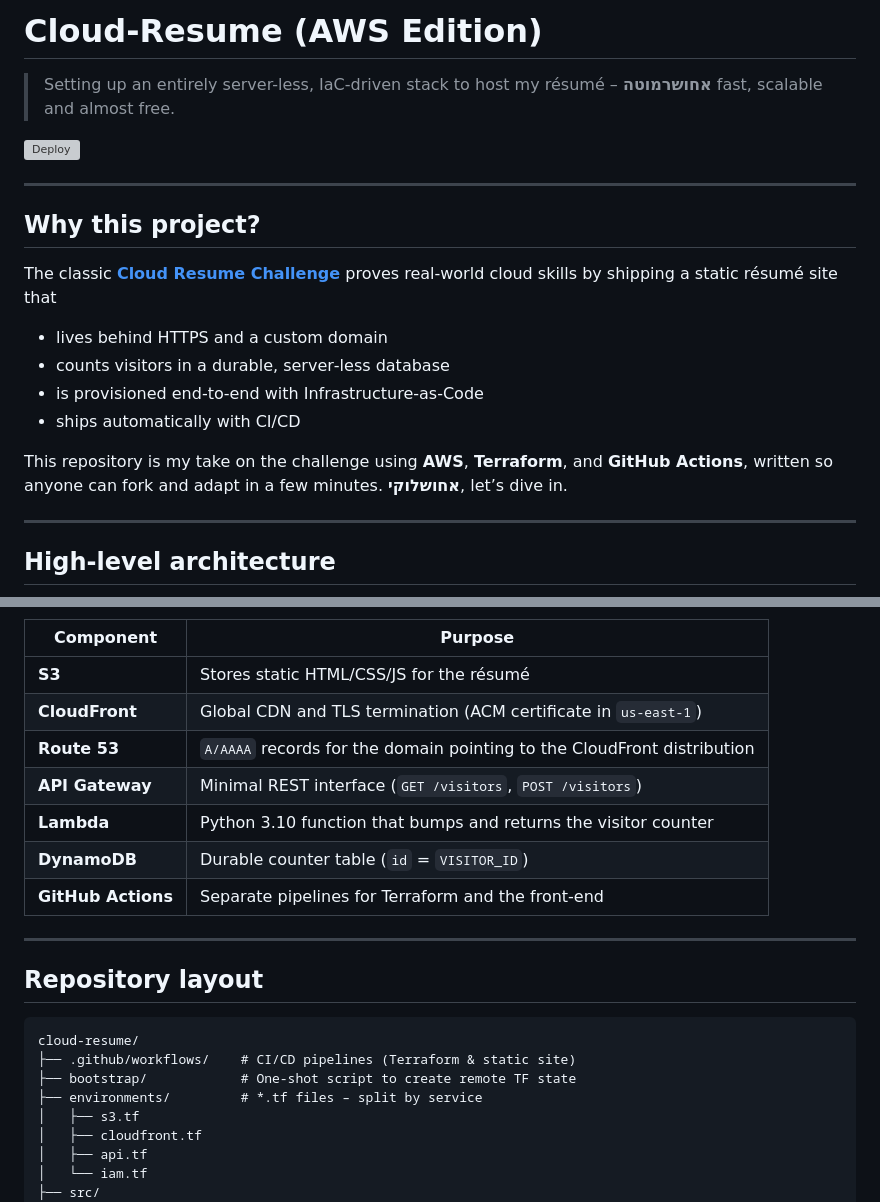
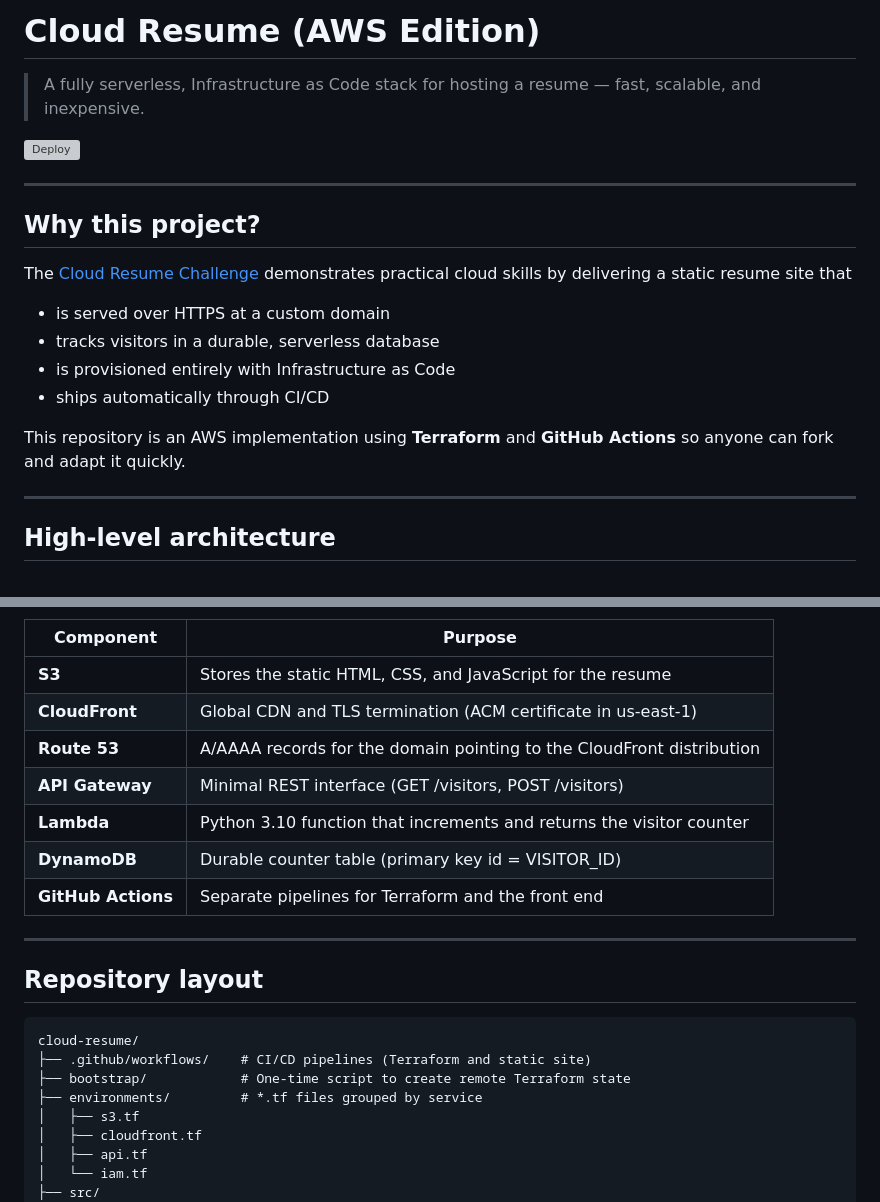
Before and after one commit to shmador/cloud-resume, a Markdown page: README.md, 2 parts joined by grey strips. GitHub-like rendering; grey boxes are pictures that could not be loaded.

````diff
--- a/README.md
+++ b/README.md
@@ -1,6 +1,6 @@
-# Cloud-Resume (AWS Edition)
+# Cloud Resume (AWS Edition)
 
-> Setting up an entirely server-less, IaC-driven stack to host my résumé – **אחושרמוטה** fast, scalable and almost free.
+> A fully serverless, Infrastructure as Code stack for hosting a resume — fast, scalable, and inexpensive.
 
 [![Deploy](https://github.com/shmador/cloud-resume/actions/workflows/deploy.yml/badge.svg)](../../actions)
 
@@ -8,14 +8,14 @@
 
 ## Why this project?
 
-The classic **[Cloud Resume Challenge](https://cloudresumechallenge.dev)** proves real‑world cloud skills by shipping a static résumé site that
+The [Cloud Resume Challenge](https://cloudresumechallenge.dev) demonstrates practical cloud skills by delivering a static resume site that
 
-* lives behind HTTPS and a custom domain
-* counts visitors in a durable, server‑less database
-* is provisioned end‑to‑end with Infrastructure‑as‑Code
-* ships automatically with CI/CD
+* is served over HTTPS at a custom domain
+* tracks visitors in a durable, serverless database
+* is provisioned entirely with Infrastructure as Code
+* ships automatically through CI/CD
 
-This repository is my take on the challenge using **AWS**, **Terraform**, and **GitHub Actions**, written so anyone can fork and adapt in a few minutes. **אחושלוקי**, let’s dive in.
+This repository is an AWS implementation using **Terraform** and **GitHub Actions** so anyone can fork and adapt it quickly.
 
 ---
 
@@ -36,14 +31,14 @@ Table: dor-resume]
 ```
 
-| Component | Purpose |
-|-----------|---------|
-| **S3** | Stores static HTML/CSS/JS for the résumé |
-| **CloudFront** | Global CDN and TLS termination (ACM certificate in `us-east-1`) |
-| **Route 53** | `A/AAAA` records for the domain pointing to the CloudFront distribution |
-| **API Gateway** | Minimal REST interface (`GET /visitors`, `POST /visitors`) |
-| **Lambda** | Python 3.10 function that bumps and returns the visitor counter |
-| **DynamoDB** | Durable counter table (`id` = `VISITOR_ID`) |
-| **GitHub Actions** | Separate pipelines for Terraform and the front‑end |
+| Component       | Purpose                                                                  |
+| --------------- | ------------------------------------------------------------------------ |
+| **S3**          | Stores the static HTML, CSS, and JavaScript for the resume               |
+| **CloudFront**  | Global CDN and TLS termination (ACM certificate in us‑east‑1)            |
+| **Route 53**    | A/AAAA records for the domain pointing to the CloudFront distribution    |
+| **API Gateway** | Minimal REST interface (GET /visitors, POST /visitors)                   |
+| **Lambda**      | Python 3.10 function that increments and returns the visitor counter     |
+| **DynamoDB**    | Durable counter table (primary key id = VISITOR_ID)                      |
+| **GitHub Actions** | Separate pipelines for Terraform and the front end                    |
 
 ---
 
@@ -51,9 +46,9 @@ Table: dor-resume]
 
 ```
 cloud-resume/
-├── .github/workflows/    # CI/CD pipelines (Terraform & static site)
-├── bootstrap/            # One‑shot script to create remote TF state
-├── environments/         # *.tf files – split by service
+├── .github/workflows/    # CI/CD pipelines (Terraform and static site)
+├── bootstrap/            # One‑time script to create remote Terraform state
+├── environments/         # *.tf files grouped by service
 │   ├── s3.tf
 │   ├── cloudfront.tf
 │   ├── api.tf
````
Also changed, not shown: other parts of README.md (+28 -32 lines).
